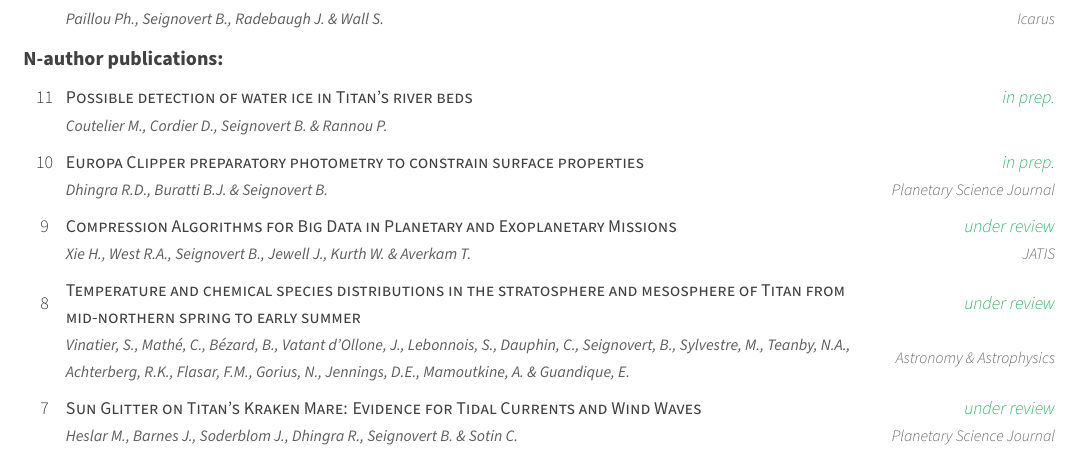
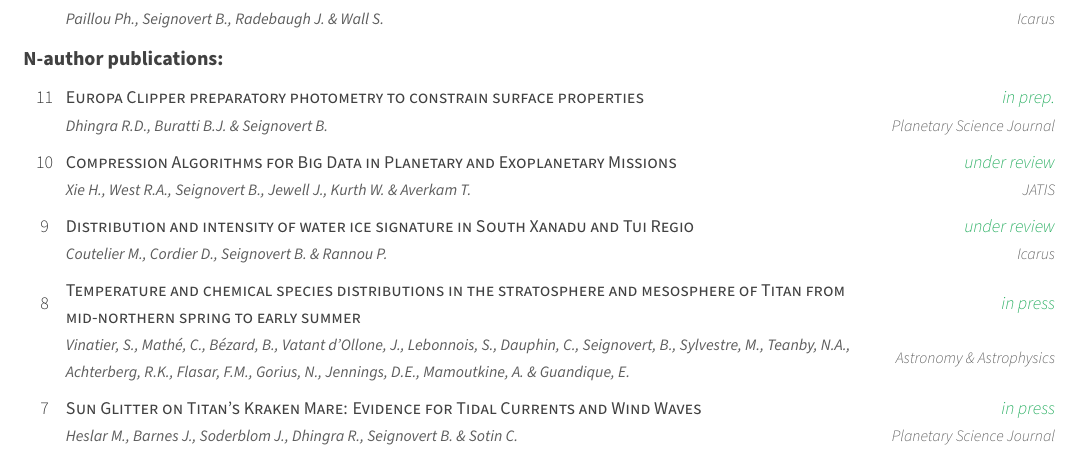
Before and after one commit to seignovert/cv, a LaTeX CV (cv.tex, which reads data/publications.tex): part of page 2 of 4, cut so that both start at the same text. Compiled offline with XeLaTeX.

Commit message:
Update publications list (Heslar 2020 and Vinatier 2020)

```diff
--- a/data/publications.tex
+++ b/data/publications.tex
@@ -60,37 +60,37 @@
 \begin{cvpublications}{N-author publications:}
 
     \cvpublication{11}
-	{Possible detection of water ice in Titan's river beds}
-	{Coutelier M., Cordier D., Seignovert B. \& Rannou P.}
-    {in prep.}
-	{}
-    {}
-
-    \cvpublication{10}
 	{Europa Clipper preparatory photometry to constrain surface properties}
 	{Dhingra R.D., Buratti B.J. \& Seignovert B.}
     {in prep.}
 	{Planetary Science Journal}
     {}
 
-    \cvpublication{9}
+    \cvpublication{10}
 	{Compression Algorithms for Big Data in Planetary and Exoplanetary Missions}
 	{Xie H., West R.A., Seignovert B., Jewell J., Kurth W. \& Averkam T.}
     {under review}
 	{JATIS}
     {}
 
+    \cvpublication{9}
+	{Distribution and intensity of water ice signature in South Xanadu and Tui Regio}
+	{Coutelier M., Cordier D., Seignovert B. \& Rannou P.}
+    {under review}
+	{Icarus}
+    {}
+
     \cvpublication{8}
 	{Temperature and chemical species distributions in the stratosphere and mesosphere of Titan from mid-northern spring to early summer}
 	{Vinatier, S., Mathé, C., Bézard, B., Vatant d’Ollone, J., Lebonnois, S., Dauphin, C., Seignovert, B., Sylvestre, M., Teanby, N.A., Achterberg, R.K., Flasar, F.M., Gorius, N., Jennings, D.E., Mamoutkine, A. \& Guandique, E.}
-    {under review}
+    {in press}
 	{Astronomy \& Astrophysics}
     {}
 
     \cvpublication{7}
 	{Sun Glitter on Titan's Kraken Mare: Evidence for Tidal Currents and Wind Waves}
 	{Heslar M., Barnes J., Soderblom J., Dhingra R., Seignovert B. \& Sotin C.}
-	{under review}
+	{in press}
     {Planetary Science Journal}
     {}
 
```
Also changed, not shown: cv.pdf.
